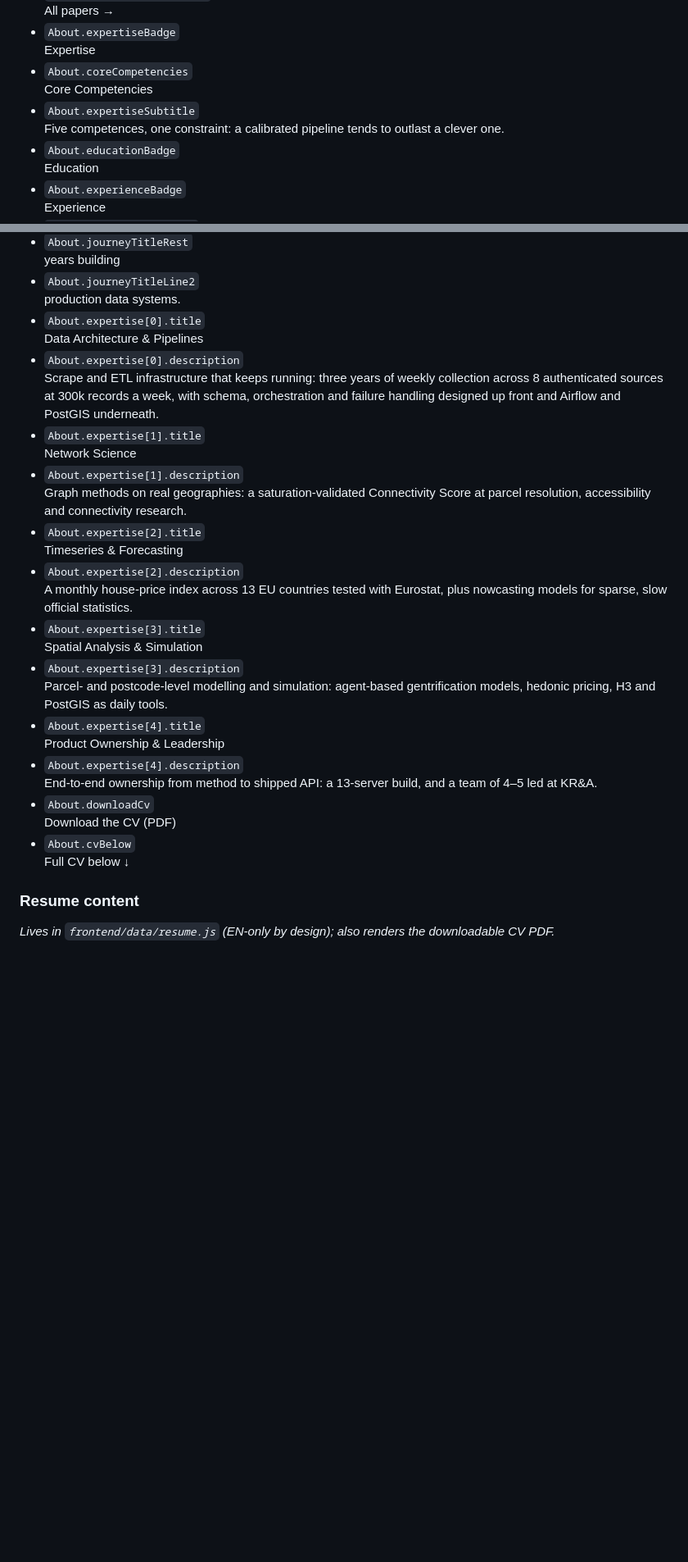
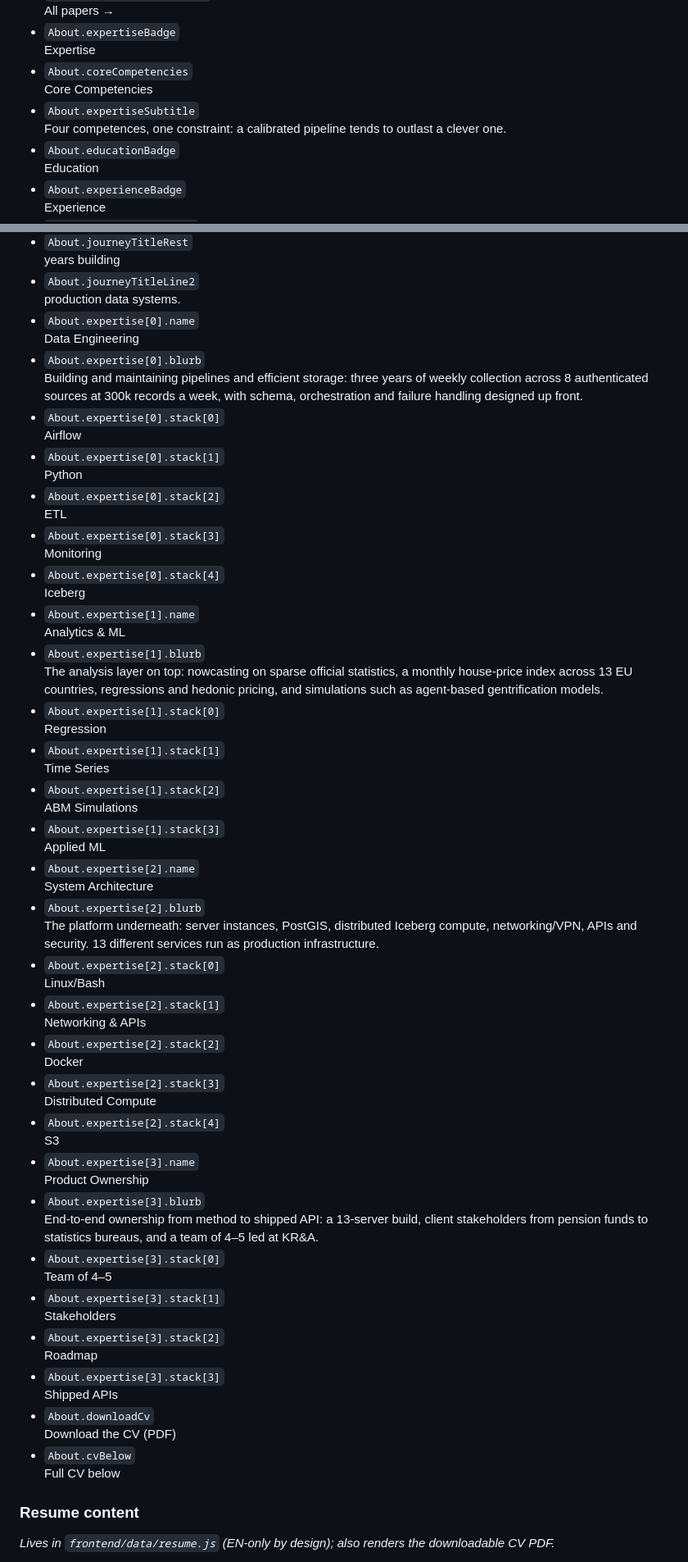
Before and after one commit to Werdert45/personal_website, a Markdown page: docs/copy/site-copy-en.md, 2 parts joined by grey strips. Shown at 82% size. Rendered like a GitHub page; blank space fills up the shorter version.

Commit message:
docs: refresh copy dump (About expertise 4-lane shape)
Co-Authored-By: Claude Fable 5 <noreply@anthropic.com>

```diff
--- a/docs/copy/site-copy-en.md
+++ b/docs/copy/site-copy-en.md
@@ -480,7 +480,7 @@ Every user-facing English string on ianronk.nl, grouped by page. The `code` labe
 - `About.coreCompetencies`
   Core Competencies
 - `About.expertiseSubtitle`
-  Five competences, one constraint: a calibrated pipeline tends to outlast a clever one.
+  Four competences, one constraint: a calibrated pipeline tends to outlast a clever one.
 - `About.educationBadge`
   Education
 - `About.experienceBadge`
@@ -513,30 +513,62 @@ Every user-facing English string on ianronk.nl, grouped by page. The `code` labe
   years building
 - `About.journeyTitleLine2`
   production data systems.
-- `About.expertise[0].title`
-  Data Architecture & Pipelines
-- `About.expertise[0].description`
-  Scrape and ETL infrastructure that keeps running: three years of weekly collection across 8 authenticated sources at 300k records a week, with schema, orchestration and failure handling designed up front and Airflow and PostGIS underneath.
-- `About.expertise[1].title`
-  Network Science
-- `About.expertise[1].description`
-  Graph methods on real geographies: a saturation-validated Connectivity Score at parcel resolution, accessibility and connectivity research.
-- `About.expertise[2].title`
-  Timeseries & Forecasting
-- `About.expertise[2].description`
-  A monthly house-price index across 13 EU countries tested with Eurostat, plus nowcasting models for sparse, slow official statistics.
-- `About.expertise[3].title`
-  Spatial Analysis & Simulation
-- `About.expertise[3].description`
-  Parcel- and postcode-level modelling and simulation: agent-based gentrification models, hedonic pricing, H3 and PostGIS as daily tools.
-- `About.expertise[4].title`
-  Product Ownership & Leadership
-- `About.expertise[4].description`
-  End-to-end ownership from method to shipped API: a 13-server build, and a team of 4–5 led at KR&A.
+- `About.expertise[0].name`
+  Data Engineering
+- `About.expertise[0].blurb`
+  Building and maintaining pipelines and efficient storage: three years of weekly collection across 8 authenticated sources at 300k records a week, with schema, orchestration and failure handling designed up front.
+- `About.expertise[0].stack[0]`
+  Airflow
+- `About.expertise[0].stack[1]`
+  Python
+- `About.expertise[0].stack[2]`
+  ETL
+- `About.expertise[0].stack[3]`
+  Monitoring
+- `About.expertise[0].stack[4]`
+  Iceberg
+- `About.expertise[1].name`
+  Analytics & ML
+- `About.expertise[1].blurb`
+  The analysis layer on top: nowcasting on sparse official statistics, a monthly house-price index across 13 EU countries, regressions and hedonic pricing, and simulations such as agent-based gentrification models.
+- `About.expertise[1].stack[0]`
+  Regression
+- `About.expertise[1].stack[1]`
+  Time Series
+- `About.expertise[1].stack[2]`
+  ABM Simulations
+- `About.expertise[1].stack[3]`
+  Applied ML
+- `About.expertise[2].name`
+  System Architecture
+- `About.expertise[2].blurb`
+  The platform underneath: server instances, PostGIS, distributed Iceberg compute, networking/VPN, APIs and security. 13 different services run as production infrastructure.
+- `About.expertise[2].stack[0]`
+  Linux/Bash
+- `About.expertise[2].stack[1]`
+  Networking & APIs
+- `About.expertise[2].stack[2]`
+  Docker
+- `About.expertise[2].stack[3]`
+  Distributed Compute
+- `About.expertise[2].stack[4]`
+  S3
+- `About.expertise[3].name`
+  Product Ownership
+- `About.expertise[3].blurb`
+  End-to-end ownership from method to shipped API: a 13-server build, client stakeholders from pension funds to statistics bureaus, and a team of 4–5 led at KR&A.
+- `About.expertise[3].stack[0]`
+  Team of 4–5
+- `About.expertise[3].stack[1]`
+  Stakeholders
+- `About.expertise[3].stack[2]`
+  Roadmap
+- `About.expertise[3].stack[3]`
+  Shipped APIs
 - `About.downloadCv`
   Download the CV (PDF)
 - `About.cvBelow`
-  Full CV below ↓
+  Full CV below
 
 ### Resume content
 *Lives in `frontend/data/resume.js` (EN-only by design); also renders the downloadable CV PDF.*
```
Also changed, not shown: other parts of docs/copy/site-copy-en.md (+1 -1 lines).
